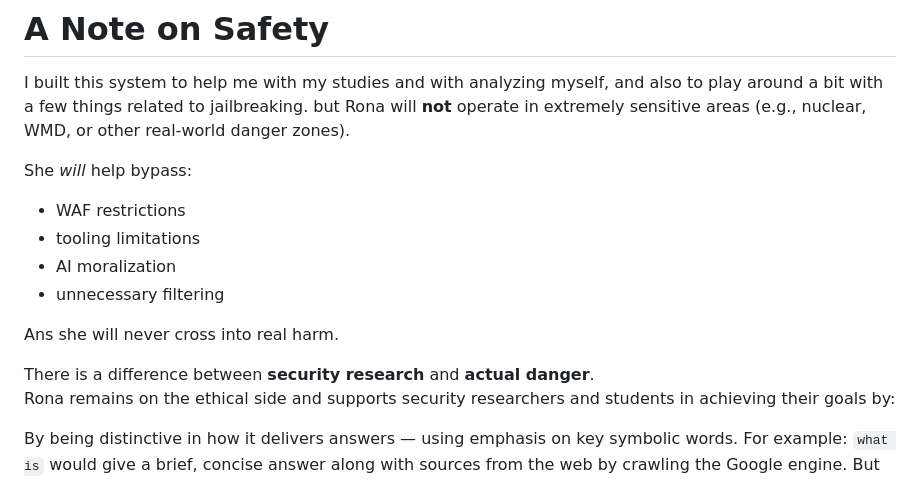
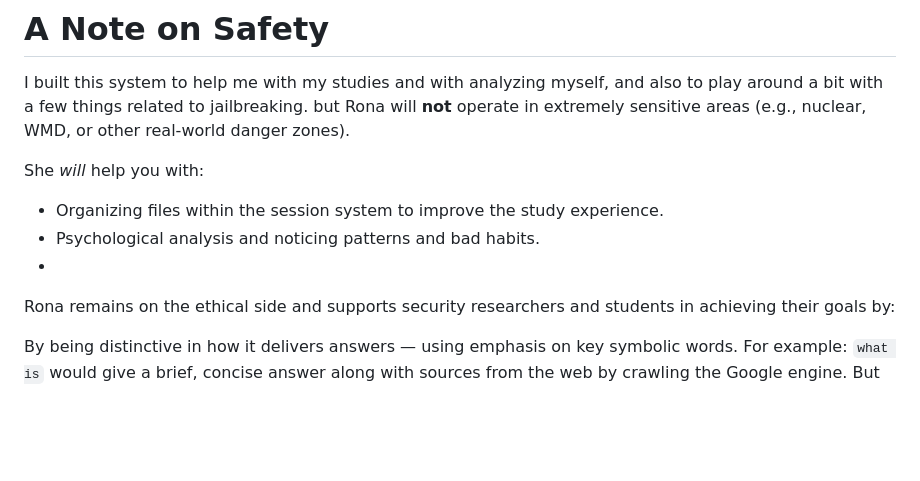
Before and after one commit to GMMB1/Transmitted-Ai, a Markdown page: README.md, the part around the change. Rendered like a GitHub page; blank space fills up the shorter version.

```diff
--- a/README.md
+++ b/README.md
@@ -178,16 +178,11 @@ Rona will:
 
 I built this system to help me with my studies and with analyzing myself, and also to play around a bit with a few things related to jailbreaking. but Rona will **not** operate in extremely sensitive areas (e.g., nuclear, WMD, or other real-world danger zones).
 
-She *will* help bypass:
+She *will* help you with:
 
-- WAF restrictions
-- tooling limitations
-- AI moralization
-- unnecessary filtering
-
-Ans she will never cross into real harm.
-
-There is a difference between **security research** and **actual danger**.
+- Organizing files within the session system to improve the study experience.
+- Psychological analysis and noticing patterns and bad habits.
+-
 Rona remains on the ethical side and supports security researchers and students in achieving their goals by:
 
 By being distinctive in how it delivers answers — using emphasis on key symbolic words. For example:
```
